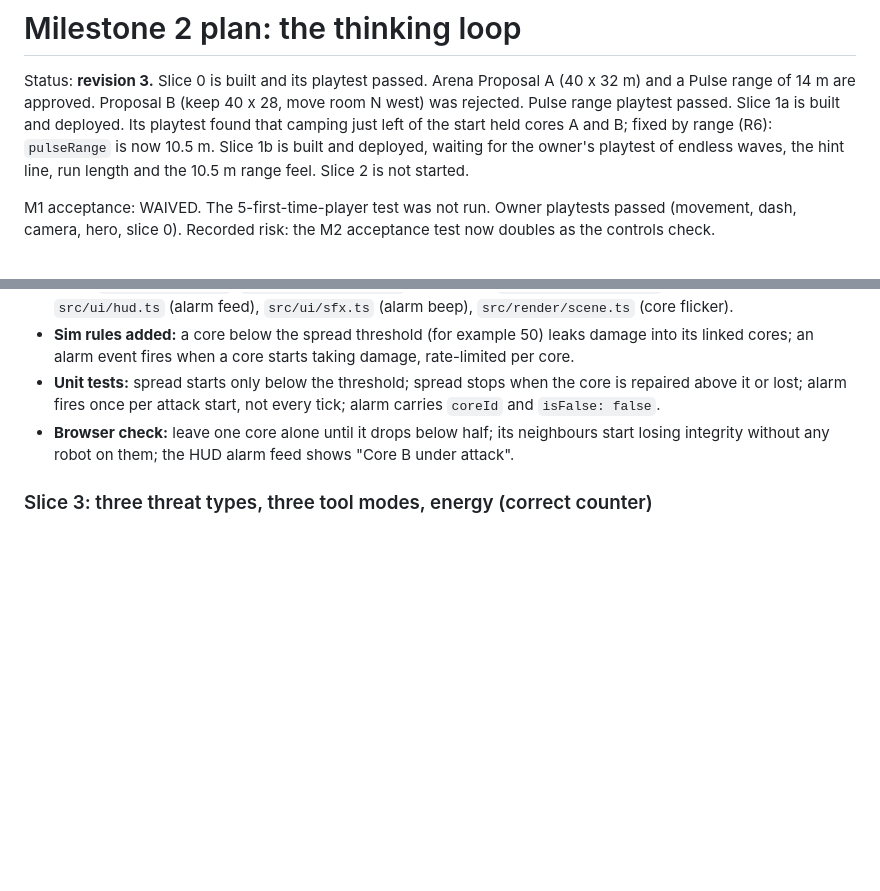
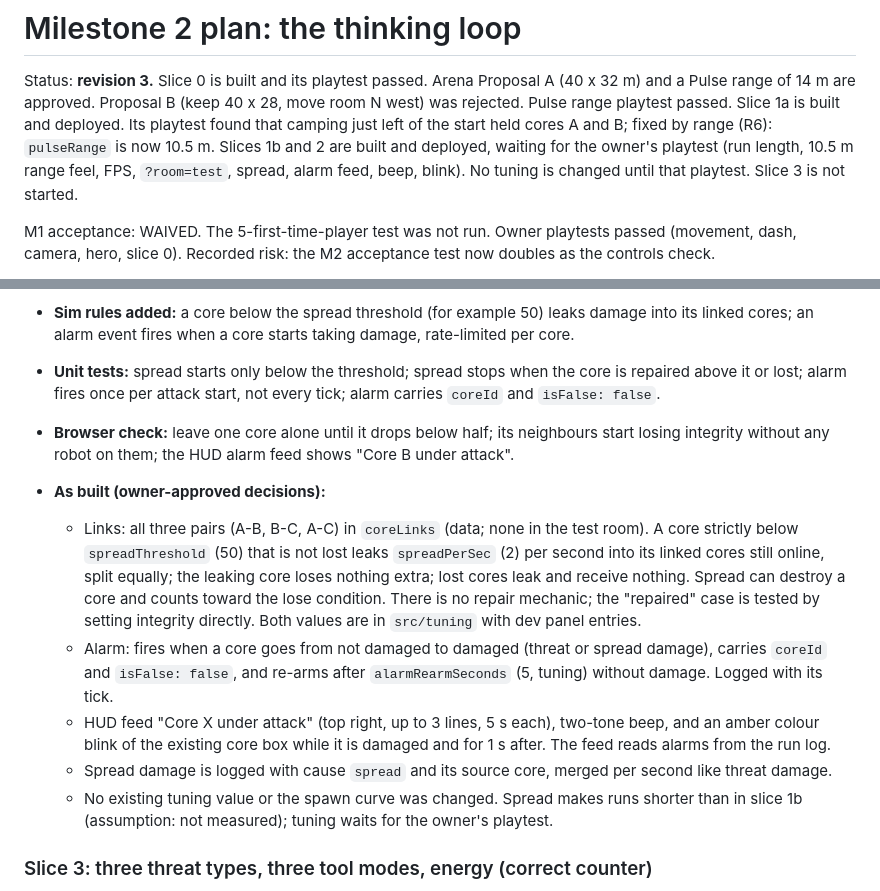
Before and after one commit to Adnanabbas17/ThinkerSkill, a Markdown page: docs/milestone2-plan.md, 2 parts joined by grey strips. GitHub-like rendering; blank space fills up the shorter version.

Commit message:
Plan: record slice 2 as built
Co-Authored-By: Claude Opus 5.5 <noreply@anthropic.com>
Claude-Session: https://claude.ai/code/session_01HWd3EKSJNFxVRbSmrJ9CVt

```diff
--- a/docs/milestone2-plan.md
+++ b/docs/milestone2-plan.md
@@ -3,8 +3,8 @@
 Status: **revision 3.** Slice 0 is built and its playtest passed. Arena Proposal A (40 x 32 m) and a Pulse range
 of 14 m are approved. Proposal B (keep 40 x 28, move room N west) was rejected. Pulse range playtest passed.
 Slice 1a is built and deployed. Its playtest found that camping just left of the start held cores A and B; fixed
-by range (R6): `pulseRange` is now 10.5 m. Slice 1b is built and deployed, waiting for the owner's playtest of
-endless waves, the hint line, run length and the 10.5 m range feel. Slice 2 is not started.
+by range (R6): `pulseRange` is now 10.5 m. Slices 1b and 2 are built and deployed, waiting for the owner's playtest (run length, 10.5 m range feel, FPS,
+`?room=test`, spread, alarm feed, beep, blink). No tuning is changed until that playtest. Slice 3 is not started.
 
 M1 acceptance: WAIVED. The 5-first-time-player test was not run. Owner
 playtests passed (movement, dash, camera, hero, slice 0). Recorded risk:
@@ -136,6 +136,20 @@ is possible.
   alarm fires once per attack start, not every tick; alarm carries `coreId` and `isFalse: false`.
 - **Browser check:** leave one core alone until it drops below half; its neighbours start losing integrity
   without any robot on them; the HUD alarm feed shows "Core B under attack".
+
+- **As built (owner-approved decisions):**
+  - Links: all three pairs (A-B, B-C, A-C) in `coreLinks` (data; none in the test room). A core strictly below
+    `spreadThreshold` (50) that is not lost leaks `spreadPerSec` (2) per second into its linked cores still online,
+    split equally; the leaking core loses nothing extra; lost cores leak and receive nothing. Spread can destroy a
+    core and counts toward the lose condition. There is no repair mechanic; the "repaired" case is tested by setting
+    integrity directly. Both values are in `src/tuning` with dev panel entries.
+  - Alarm: fires when a core goes from not damaged to damaged (threat or spread damage), carries `coreId` and
+    `isFalse: false`, and re-arms after `alarmRearmSeconds` (5, tuning) without damage. Logged with its tick.
+  - HUD feed "Core X under attack" (top right, up to 3 lines, 5 s each), two-tone beep, and an amber colour blink of
+    the existing core box while it is damaged and for 1 s after. The feed reads alarms from the run log.
+  - Spread damage is logged with cause `spread` and its source core, merged per second like threat damage.
+  - No existing tuning value or the spawn curve was changed. Spread makes runs shorter than in slice 1b (assumption:
+    not measured); tuning waits for the owner's playtest.
 
 ### Slice 3: three threat types, three tool modes, energy (correct counter)
 - **Files:** `src/content/threats.ts` (new), `src/content/tools.ts` (new), `src/sim/types.ts`, `src/sim/projectiles.ts`
```
